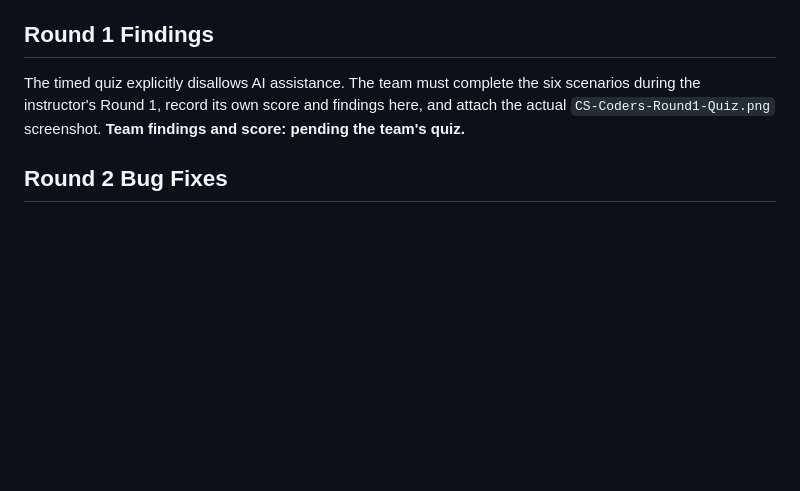
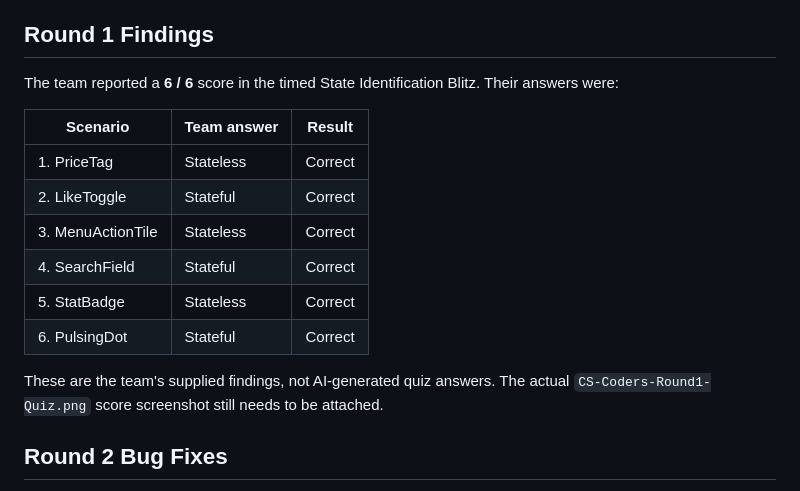
Before and after one commit to ozemoya/act04_group, a Markdown page: README.md, the part around the change. GitHub-like rendering; blank space fills up the shorter version.

Commit message:
Record team-reported Round 1 findings

```diff
--- a/README.md
+++ b/README.md
@@ -31,7 +31,18 @@ The private state fields live in the widgets that use or coordinate them. `_Vira
 
 ## Round 1 Findings
 
-The timed quiz explicitly disallows AI assistance. The team must complete the six scenarios during the instructor's Round 1, record its own score and findings here, and attach the actual `CS-Coders-Round1-Quiz.png` screenshot. **Team findings and score: pending the team's quiz.**
+The team reported a **6 / 6** score in the timed State Identification Blitz. Their answers were:
+
+| Scenario | Team answer | Result |
+| --- | --- | --- |
+| 1. PriceTag | Stateless | Correct |
+| 2. LikeToggle | Stateful | Correct |
+| 3. MenuActionTile | Stateless | Correct |
+| 4. SearchField | Stateful | Correct |
+| 5. StatBadge | Stateless | Correct |
+| 6. PulsingDot | Stateful | Correct |
+
+These are the team's supplied findings, not AI-generated quiz answers. The actual `CS-Coders-Round1-Quiz.png` score screenshot still needs to be attached.
 
 ## Round 2 Bug Fixes
 
```
